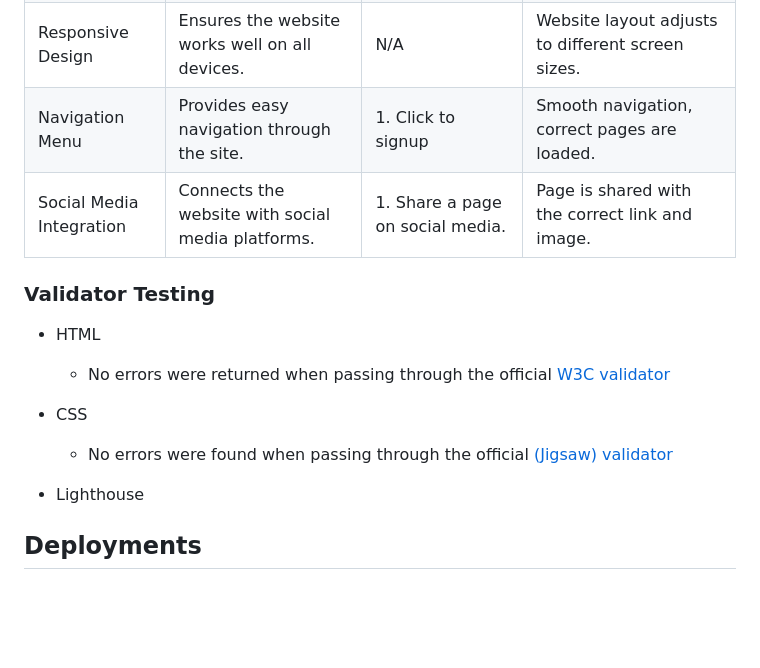
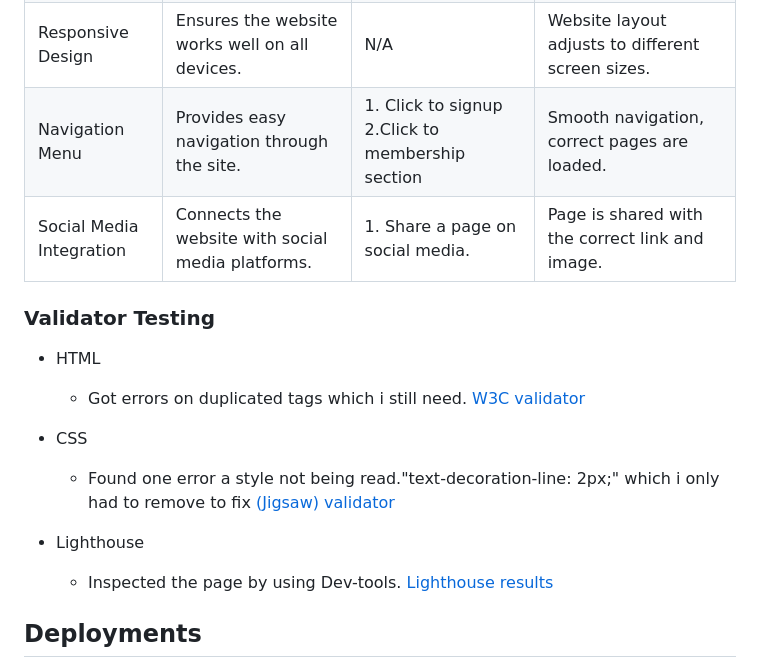
Before and after one commit to Sammy92dec/sampito, a Markdown page: README.md, the part around the change. Drawn GitHub-style; blank space fills up the shorter version.

```diff
--- a/README.md
+++ b/README.md
@@ -133,20 +133,21 @@ Testing was completed on multiple devices for resposiveness.All links and possib
 | Homepage Content | Displays relevant information on the homepage. | N/A | Homepage shows latest content and updates. |
 | Signup Form | Includes Signup form for user to join. | 1. Fill out user information. | Submission successful, user gets a Thank You page and redirect. |
 | Responsive Design | Ensures the website works well on all devices. | N/A | Website layout adjusts to different screen sizes. |
-| Navigation Menu | Provides easy navigation through the site. | 1. Click to signup | Smooth navigation, correct pages are loaded. |
+| Navigation Menu | Provides easy navigation through the site. | 1. Click to signup 2.Click to membership section | Smooth navigation, correct pages are loaded. |
 | Social Media Integration | Connects the website with social media platforms. | 1. Share a page on social media. | Page is shared with the correct link and image. |
 
 
 ### Validator Testing
 
 - HTML
-  - No errors were returned when passing through the official [W3C validator](https://validator.w3.org/nu/?doc=https%3A%2F%2Fcode-institute-org.github.io%2Flove-running-2.0%2Findex.html)
+  - Got errors on duplicated tags which i still need. [W3C validator](https://validator.w3.org/nu/?doc=https%3A%2F%2Fcode-institute-org.github.io%2Flove-running-2.0%2Findex.html)
 
 - CSS
-  - No errors were found when passing through the official [(Jigsaw) validator](https://jigsaw.w3.org/css-validator/validator?uri=https%3A%2F%2Fvalidator.w3.org%2Fnu%2F%3Fdoc%3Dhttps%253A%252F%252Fcode-institute-org.github.io%252Flove-running-2.0%252Findex.html&profile=css3svg&usermedium=all&warning=1&vextwarning=&lang=en#css)
+  - Found one error a style not being read."text-decoration-line: 2px;" which i only had to remove to fix [(Jigsaw) validator](https://jigsaw.w3.org/css-validator/validator?uri=https%3A%2F%2Fvalidator.w3.org%2Fnu%2F%3Fdoc%3Dhttps%253A%252F%252Fcode-institute-org.github.io%252Flove-running-2.0%252Findex.html&profile=css3svg&usermedium=all&warning=1&vextwarning=&lang=en#css)
 
 - Lighthouse
-
+  - Inspected the page by using Dev-tools.
+  [Lighthouse results](assets/images/lighthouse.png)
 
 ## Deployments
 
```
Also changed, not shown: assets/images/lighthouse.png (added), 1 other file.
